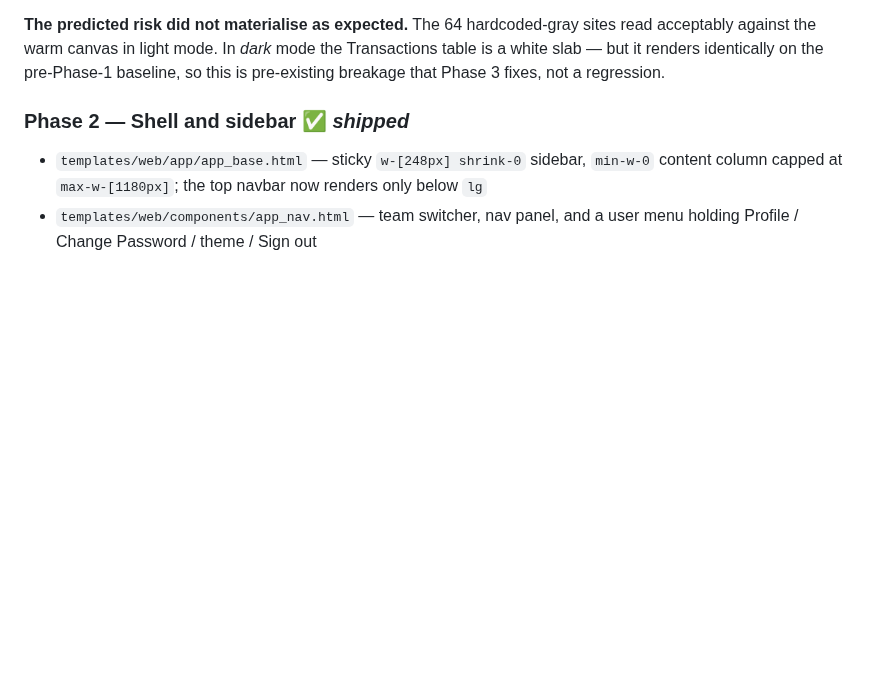
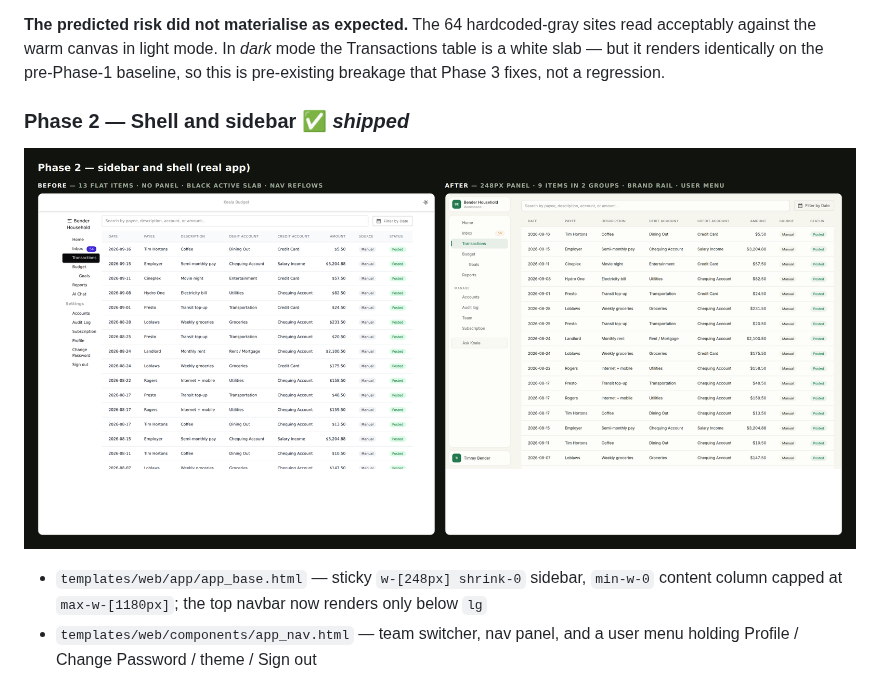
Before and after one commit to LePet1tPrince/koala_budget, a Markdown page: docs/restyle-plan.md, the part around the change. Rendered like a GitHub page; pictures changed too: docs/images/restyle-phase2-sidebar.png (added); blank space fills up the shorter version.

Commit message:
docs: add Phase 2 before/after image to the restyle plan
Co-Authored-By: Claude Opus 5 <noreply@anthropic.com>
Claude-Session: https://claude.ai/code/session_01BgrFw7L7T2gDofdxvJh7v8

```diff
--- a/docs/restyle-plan.md
+++ b/docs/restyle-plan.md
@@ -319,6 +319,8 @@ pre-Phase-1 baseline, so this is pre-existing breakage that Phase 3 fixes, not a
 
 ### Phase 2 — Shell and sidebar ✅ *shipped*
 
+![Sidebar before and after Phase 2](images/restyle-phase2-sidebar.png)
+
 - `templates/web/app/app_base.html` — sticky `w-[248px] shrink-0` sidebar, `min-w-0` content column capped at
   `max-w-[1180px]`; the top navbar now renders only below `lg`
 - `templates/web/components/app_nav.html` — team switcher, nav panel, and a user menu holding Profile / Change
```
